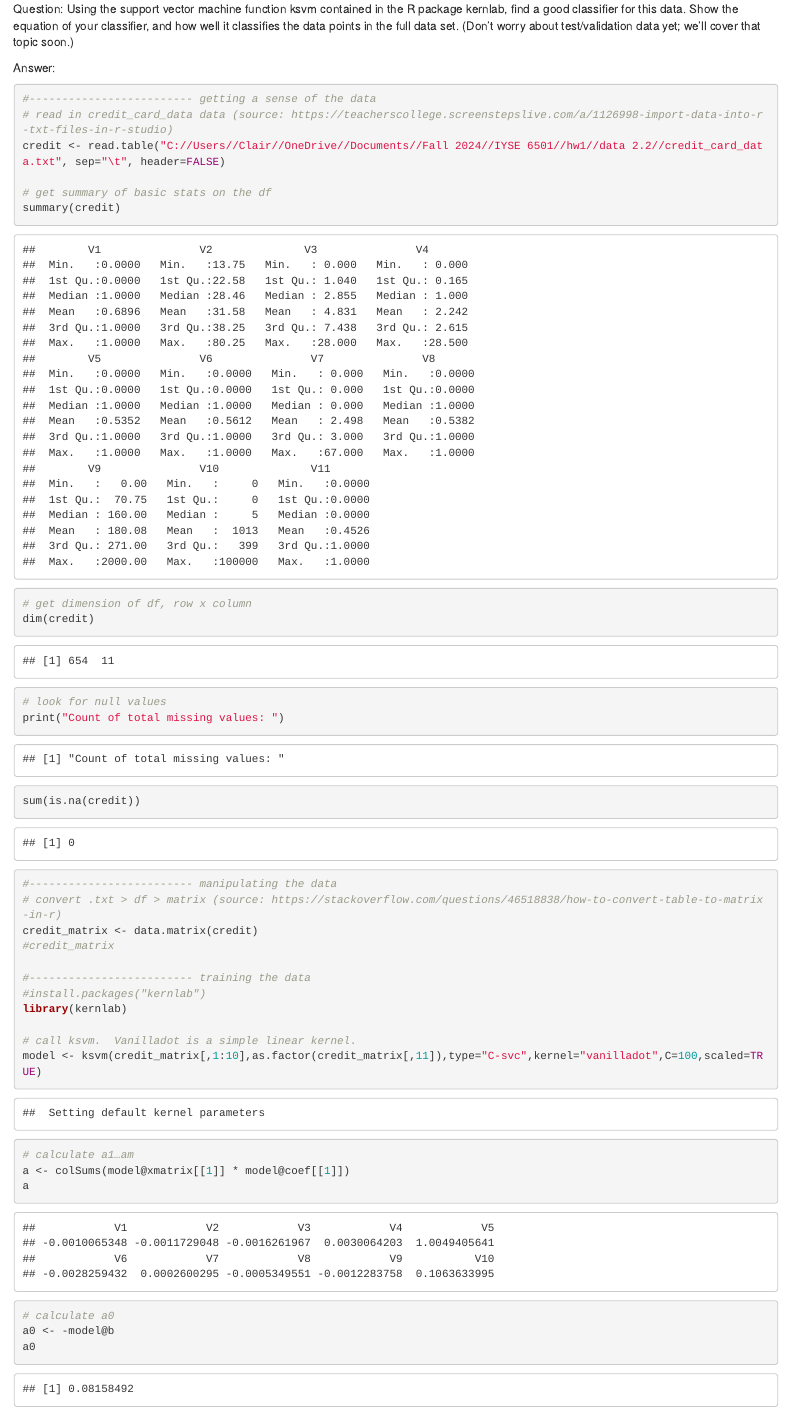
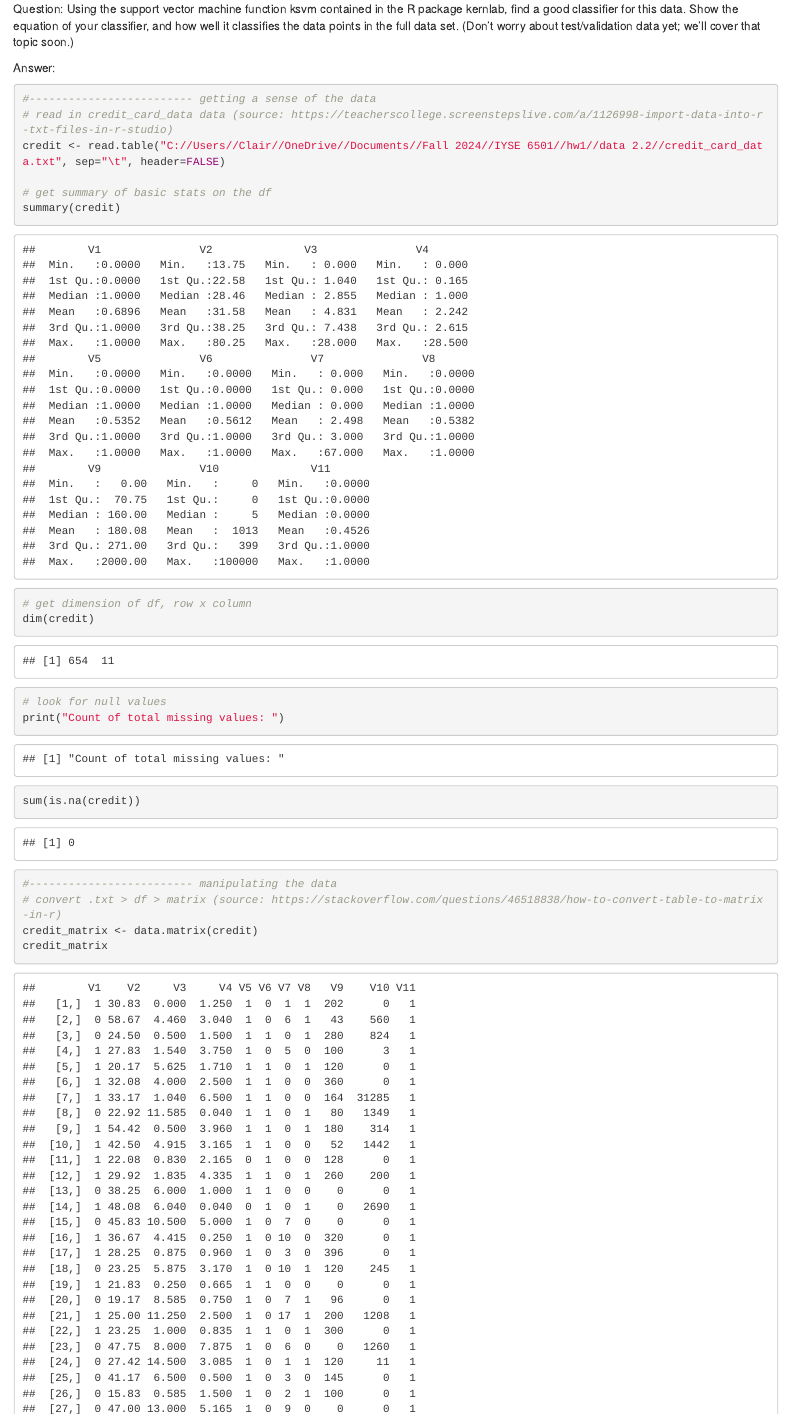
Before and after one commit to ckraft-bot/omsa, an R Markdown document (ISYE 6501/Homework 1/Homework_1_response.Rmd): the page in a window 1100 px wide, from 740 px down. Rendered offline with R 4.5, knitr and Pandoc, with nearby package versions.

Commit message:
cleaning up code

```diff
--- a/ISYE 6501/Homework 1/Homework_1_response.Rmd
+++ b/ISYE 6501/Homework 1/Homework_1_response.Rmd
@@ -45,10 +45,10 @@ sum(is.na(credit))
 #------------------------- manipulating the data
 # convert .txt > df > matrix (source: https://stackoverflow.com/questions/46518838/how-to-convert-table-to-matrix-in-r)
 credit_matrix <- data.matrix(credit)
-#credit_matrix
+credit_matrix
 
 #------------------------- training the data
-#install.packages("kernlab")
+install.packages("kernlab")
 library(kernlab)
 
 # call ksvm.  Vanilladot is a simple linear kernel.
```
